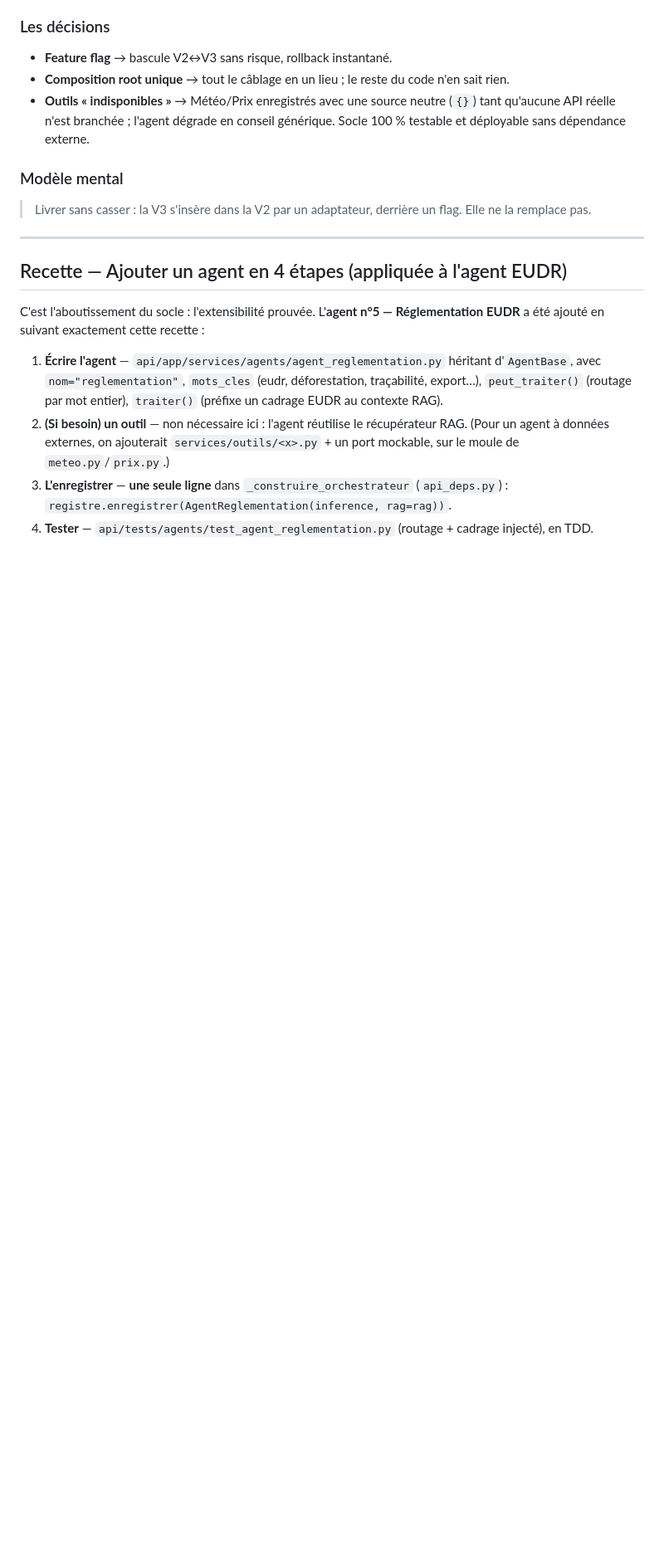
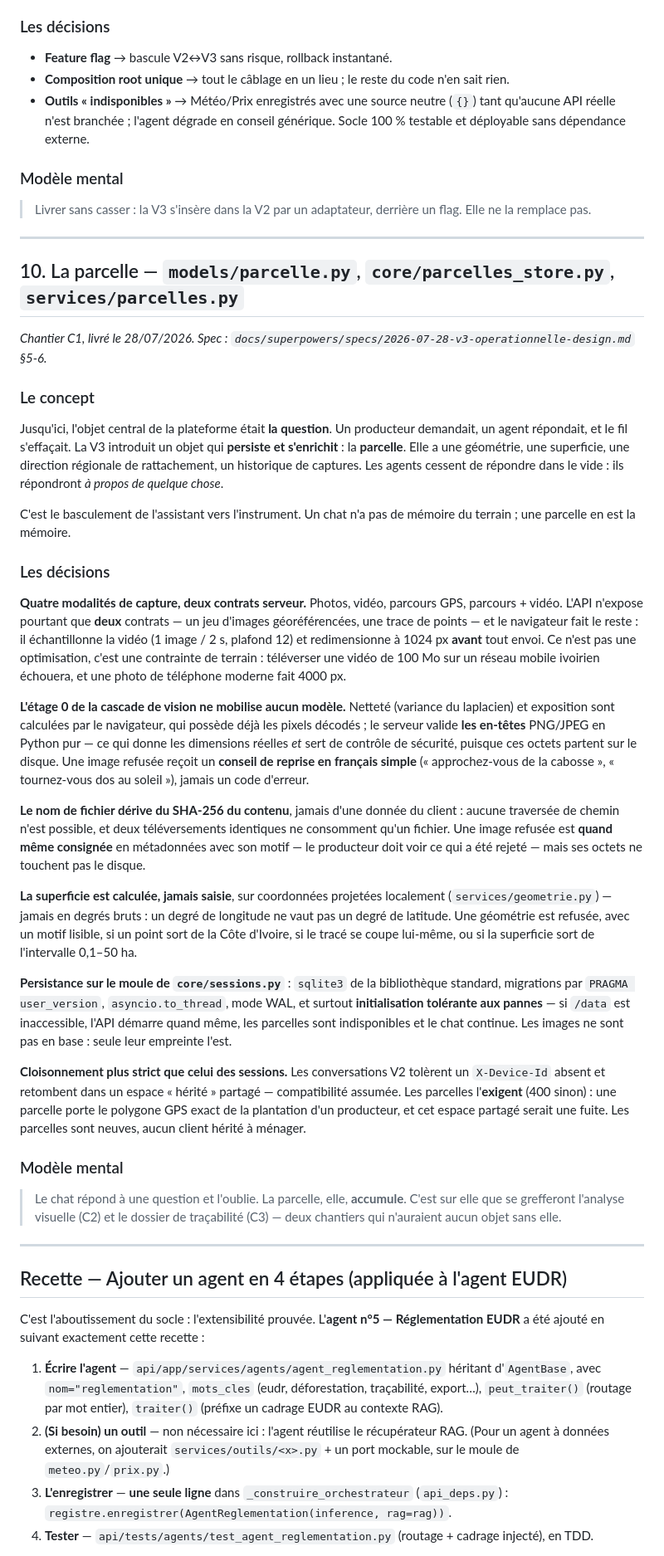
Before and after one commit to Couldevlop/opencacao, a Markdown page: docs/agents_v3.md, the part around the change. Shown at 83% size. Drawn GitHub-style; blank space fills up the shorter version.

Commit message:
docs(agentique): section « La parcelle » dans le cours V3
Meme progression pedagogique que les autres sections (le concept, les decisions,
le modele mental). Consigne les partis pris du chantier C1 : quatre modalites pour
deux contrats serveur, etage 0 sans modele, nom de fichier derive du SHA-256,
superficie calculee sur coordonnees projetees, tolerance aux pannes de /data, et
cloisonnement plus strict que celui des sessions.

```diff
--- a/docs/agents_v3.md
+++ b/docs/agents_v3.md
@@ -201,6 +201,36 @@ Le router POST passe par `get_dialogue_service` (sessions V2), qui appelle `cons
 
 ---
 
+## 10. La parcelle — `models/parcelle.py`, `core/parcelles_store.py`, `services/parcelles.py`
+
+*Chantier C1, livré le 28/07/2026. Spec : `docs/superpowers/specs/2026-07-28-v3-operationnelle-design.md` §5-6.*
+
+### Le concept
+
+Jusqu'ici, l'objet central de la plateforme était **la question**. Un producteur demandait, un agent répondait, et le fil s'effaçait. La V3 introduit un objet qui **persiste et s'enrichit** : la **parcelle**. Elle a une géométrie, une superficie, une direction régionale de rattachement, un historique de captures. Les agents cessent de répondre dans le vide : ils répondront *à propos de quelque chose*.
+
+C'est le basculement de l'assistant vers l'instrument. Un chat n'a pas de mémoire du terrain ; une parcelle en est la mémoire.
+
+### Les décisions
+
+**Quatre modalités de capture, deux contrats serveur.** Photos, vidéo, parcours GPS, parcours + vidéo. L'API n'expose pourtant que **deux** contrats — un jeu d'images géoréférencées, une trace de points — et le navigateur fait le reste : il échantillonne la vidéo (1 image / 2 s, plafond 12) et redimensionne à 1024 px **avant** tout envoi. Ce n'est pas une optimisation, c'est une contrainte de terrain : téléverser une vidéo de 100 Mo sur un réseau mobile ivoirien échouera, et une photo de téléphone moderne fait 4000 px.
+
+**L'étage 0 de la cascade de vision ne mobilise aucun modèle.** Netteté (variance du laplacien) et exposition sont calculées par le navigateur, qui possède déjà les pixels décodés ; le serveur valide **les en-têtes** PNG/JPEG en Python pur — ce qui donne les dimensions réelles *et* sert de contrôle de sécurité, puisque ces octets partent sur le disque. Une image refusée reçoit un **conseil de reprise en français simple** (« approchez-vous de la cabosse », « tournez-vous dos au soleil »), jamais un code d'erreur.
+
+**Le nom de fichier dérive du SHA-256 du contenu**, jamais d'une donnée du client : aucune traversée de chemin n'est possible, et deux téléversements identiques ne consomment qu'un fichier. Une image refusée est **quand même consignée** en métadonnées avec son motif — le producteur doit voir ce qui a été rejeté — mais ses octets ne touchent pas le disque.
+
+**La superficie est calculée, jamais saisie**, sur coordonnées projetées localement (`services/geometrie.py`) — jamais en degrés bruts : un degré de longitude ne vaut pas un degré de latitude. Une géométrie est refusée, avec un motif lisible, si un point sort de la Côte d'Ivoire, si le tracé se coupe lui-même, ou si la superficie sort de l'intervalle 0,1–50 ha.
+
+**Persistance sur le moule de `core/sessions.py`** : `sqlite3` de la bibliothèque standard, migrations par `PRAGMA user_version`, `asyncio.to_thread`, mode WAL, et surtout **initialisation tolérante aux pannes** — si `/data` est inaccessible, l'API démarre quand même, les parcelles sont indisponibles et le chat continue. Les images ne sont pas en base : seule leur empreinte l'est.
+
+**Cloisonnement plus strict que celui des sessions.** Les conversations V2 tolèrent un `X-Device-Id` absent et retombent dans un espace « hérité » partagé — compatibilité assumée. Les parcelles l'**exigent** (400 sinon) : une parcelle porte le polygone GPS exact de la plantation d'un producteur, et cet espace partagé serait une fuite. Les parcelles sont neuves, aucun client hérité à ménager.
+
+### Modèle mental
+
+> Le chat répond à une question et l'oublie. La parcelle, elle, **accumule**. C'est sur elle que se grefferont l'analyse visuelle (C2) et le dossier de traçabilité (C3) — deux chantiers qui n'auraient aucun objet sans elle.
+
+---
+
 ## Recette — Ajouter un agent en 4 étapes (appliquée à l'agent EUDR)
 
 C'est l'aboutissement du socle : l'extensibilité prouvée. L'**agent n°5 — Réglementation EUDR** a été ajouté en suivant exactement cette recette :
```
